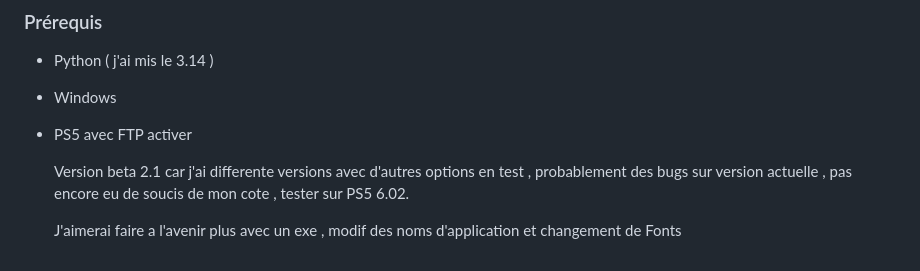
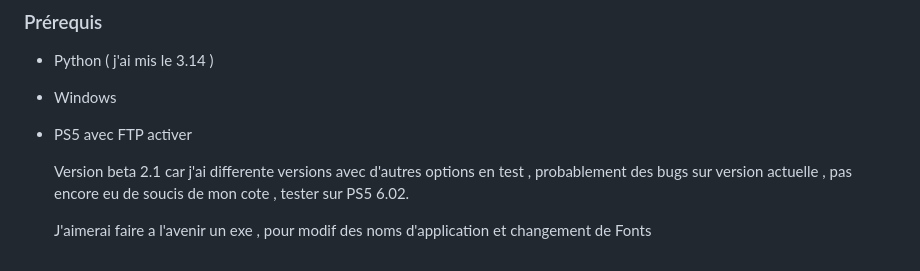
Before and after one commit to NikoBellikJR31/PS5_ICON_MANAGER, a Markdown page: README.md, the part around the change. Rendered like a GitHub page.

```diff
--- a/README.md
+++ b/README.md
@@ -68,4 +68,4 @@ Remplacez les icônes, backgrounds et visuels XMB de vos jeux PS5 — directemen
 
    Version beta 2.1 car j'ai differente versions avec d'autres options en test , probablement des bugs sur version actuelle , pas encore eu de soucis de      mon cote , tester sur PS5 6.02.
 
-   J'aimerai faire a l'avenir plus avec un exe , modif des noms d'application et changement de Fonts
+   J'aimerai faire a l'avenir un exe , pour modif des noms d'application et changement de Fonts
```
